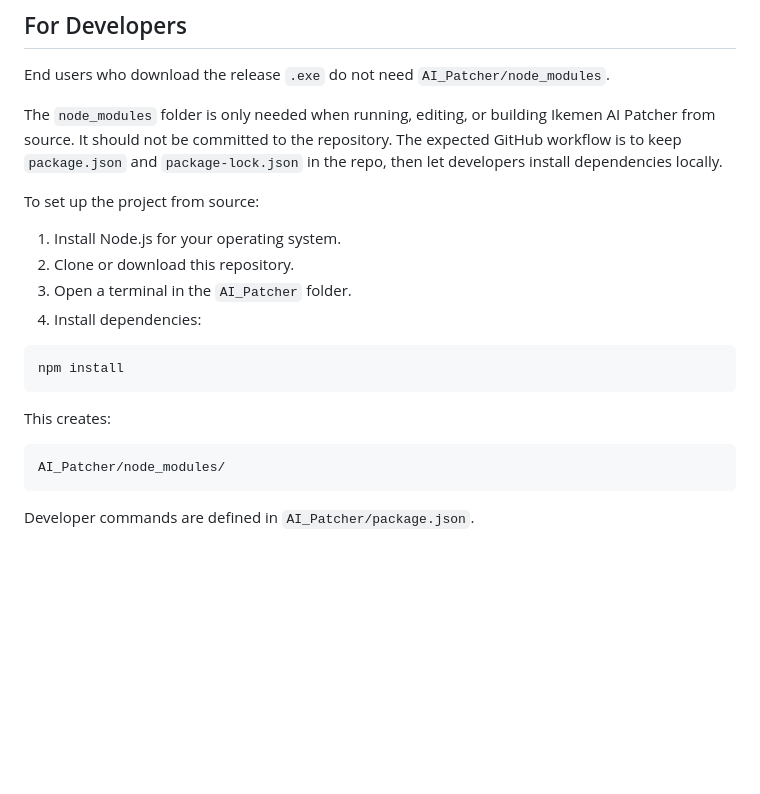
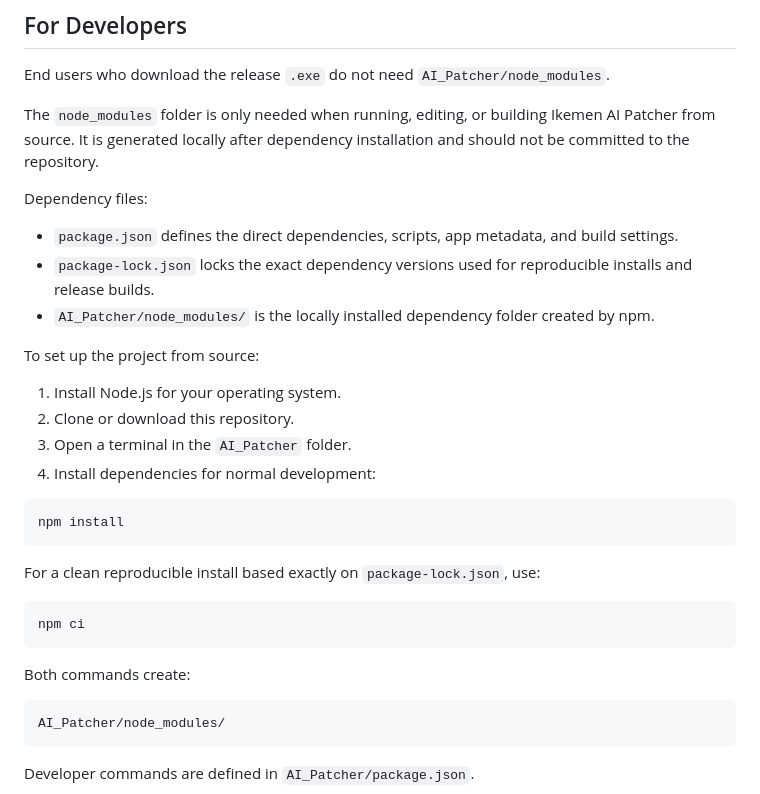
Before and after one commit to baohiemmanu2223-glitch/Ikemen-AI-Patcher, a Markdown page: README.md, the part around the change. GitHub-like rendering; blank space fills up the shorter version.

Commit message:
Update README with dependency installation instructions
Clarify the role of the node_modules folder and detail dependency files.

````diff
--- a/README.md
+++ b/README.md
@@ -242,20 +242,32 @@ When adding new AI behavior, prefer adding scanner evidence and audit rules inst
 
 End users who download the release `.exe` do not need `AI_Patcher/node_modules`.
 
-The `node_modules` folder is only needed when running, editing, or building Ikemen AI Patcher from source. It should not be committed to the repository. The expected GitHub workflow is to keep `package.json` and `package-lock.json` in the repo, then let developers install dependencies locally.
+The `node_modules` folder is only needed when running, editing, or building Ikemen AI Patcher from source. It is generated locally after dependency installation and should not be committed to the repository.
+
+Dependency files:
+
+- `package.json` defines the direct dependencies, scripts, app metadata, and build settings.
+- `package-lock.json` locks the exact dependency versions used for reproducible installs and release builds.
+- `AI_Patcher/node_modules/` is the locally installed dependency folder created by npm.
 
 To set up the project from source:
 
 1. Install Node.js for your operating system.
 2. Clone or download this repository.
 3. Open a terminal in the `AI_Patcher` folder.
-4. Install dependencies:
+4. Install dependencies for normal development:
 
 ```powershell
 npm install
 ```
 
-This creates:
+For a clean reproducible install based exactly on `package-lock.json`, use:
+
+```powershell
+npm ci
+```
+
+Both commands create:
 
 ```text
 AI_Patcher/node_modules/
````
